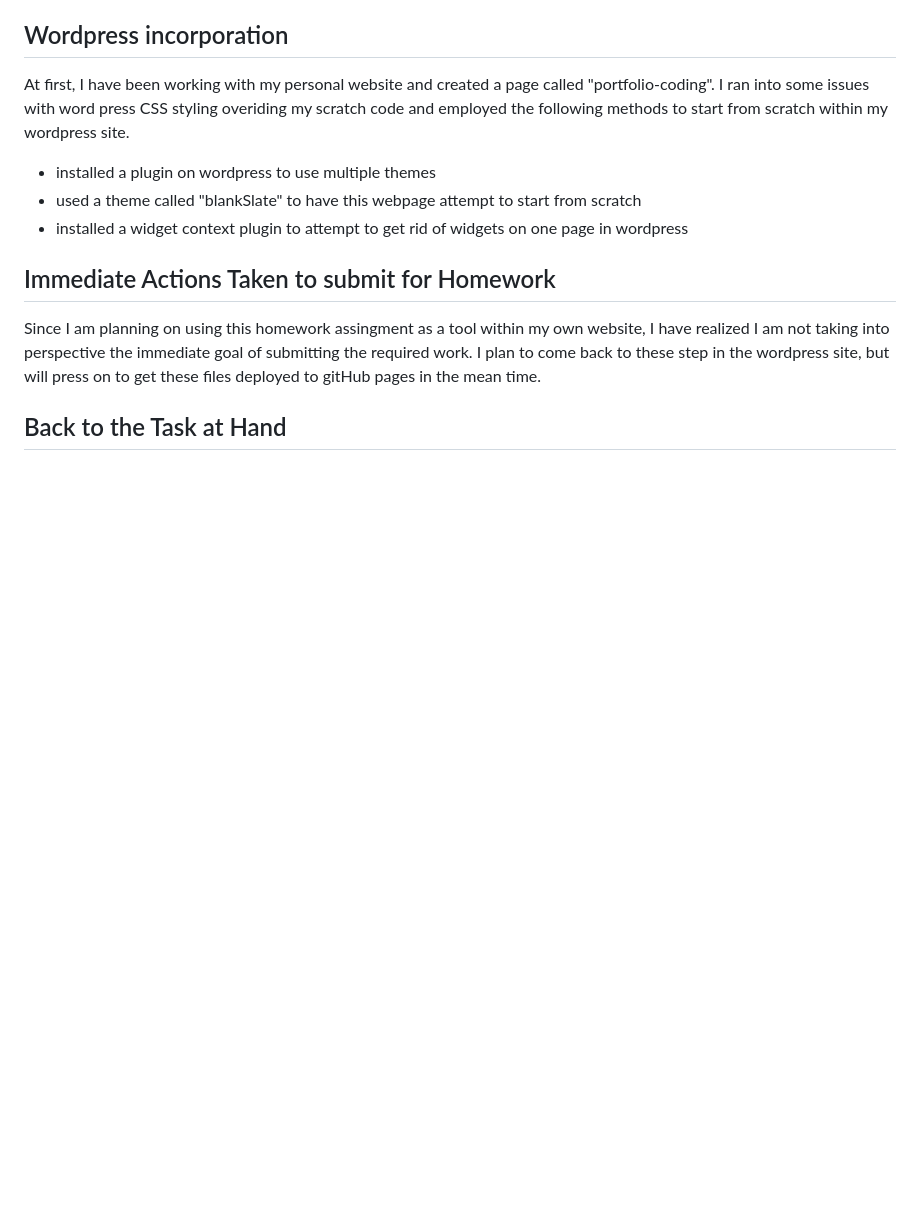
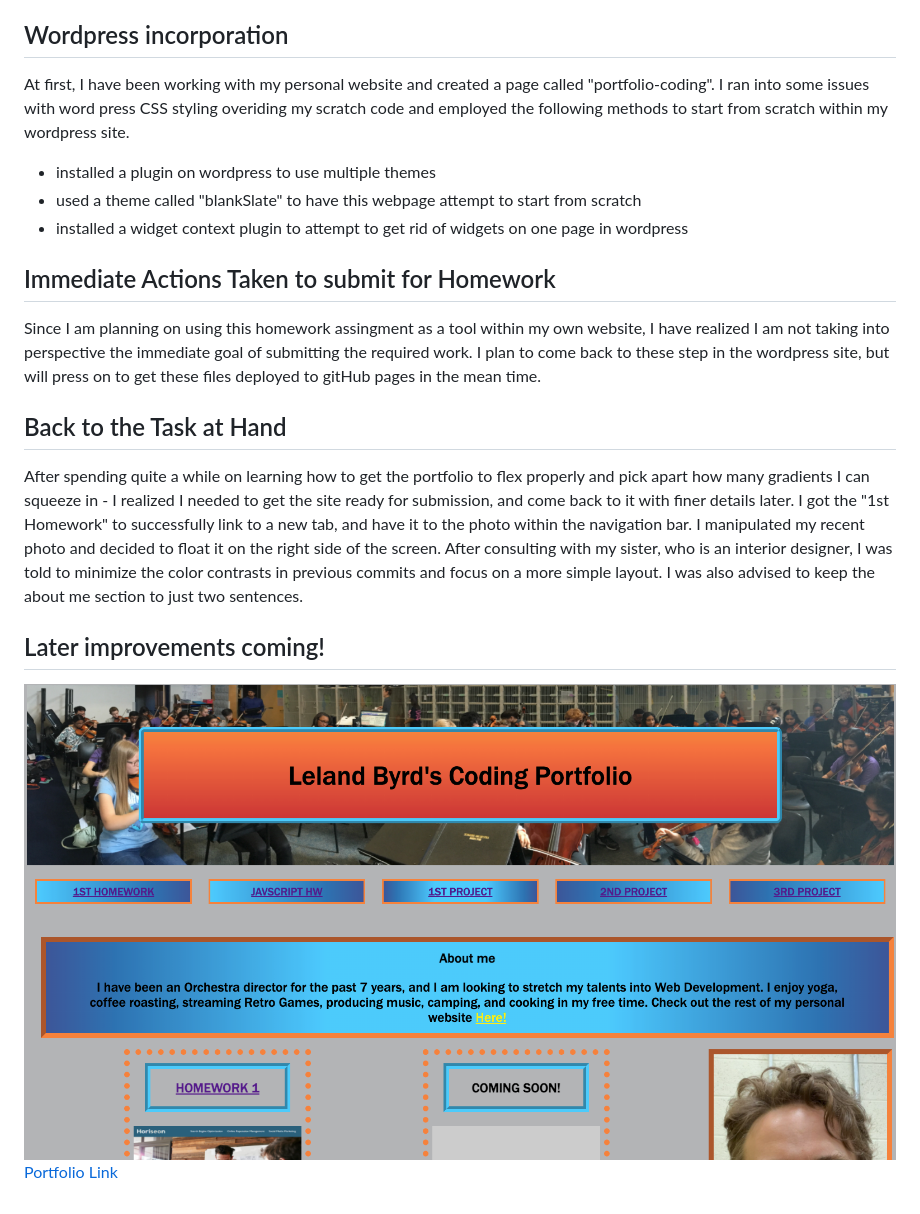
Before and after one commit to Byrdbass/LelandByrdDotCom, a Markdown page: readme.md, the part around the change. Drawn GitHub-style; pictures changed too: images/ScreenshotPortfolio1221.png (added); blank space fills up the shorter version.

Commit message:
made final touches to readme.md and improved some of the flex and margins slightly for Homework Submission

```diff
--- a/readme.md
+++ b/readme.md
@@ -9,3 +9,7 @@ At first, I have been working with my personal website and created a page called
 ## Immediate Actions Taken to submit for Homework
 Since I am planning on using this homework assingment as a tool within my own website, I have realized I am not taking into perspective the immediate goal of submitting the required work.  I plan to come back to these step in the wordpress site, but will press on to get these files deployed to gitHub pages in the mean time.
 ## Back to the Task at Hand
+After spending quite a while on learning how to get the portfolio to flex properly and pick apart how many gradients I can squeeze in - I realized I needed to get the site ready for submission, and come back to it with finer details later.  I got the "1st Homework" to successfully link to a new tab, and have it to the photo within the navigation bar.  I manipulated my recent photo and decided to float it on the right side of the screen.  After consulting with my sister, who is an interior designer, I was told to minimize the color contrasts in previous commits and focus on a more simple layout.  I was also advised to keep the about me section to just two sentences.
+## Later improvements coming!
+![screenshot of the portfolio](images/ScreenshotPortfolio1221.png)
+[Portfolio Link](https://byrdbass.github.io/LelandByrdDotCom/)
```
Also changed, not shown: 2 other files.
